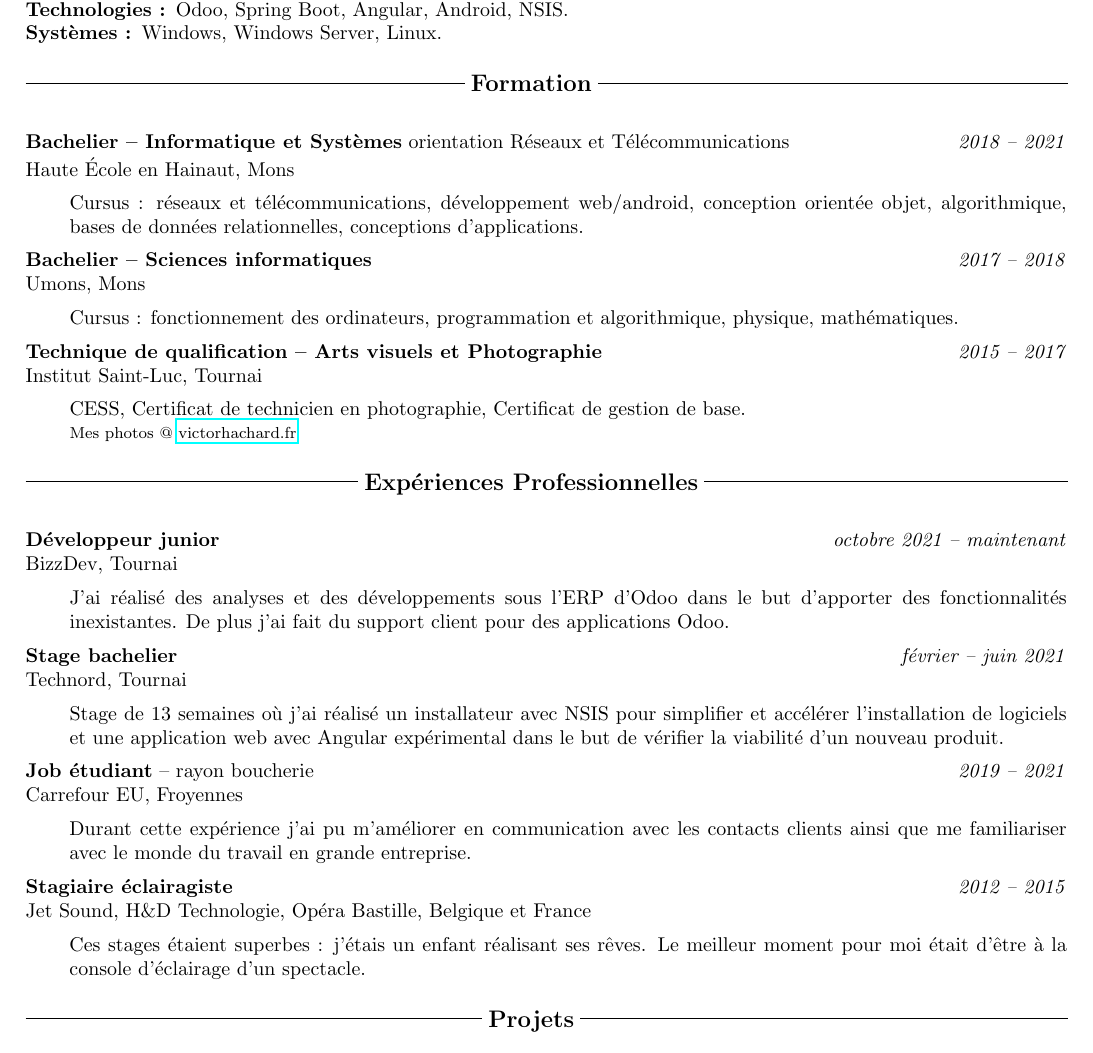
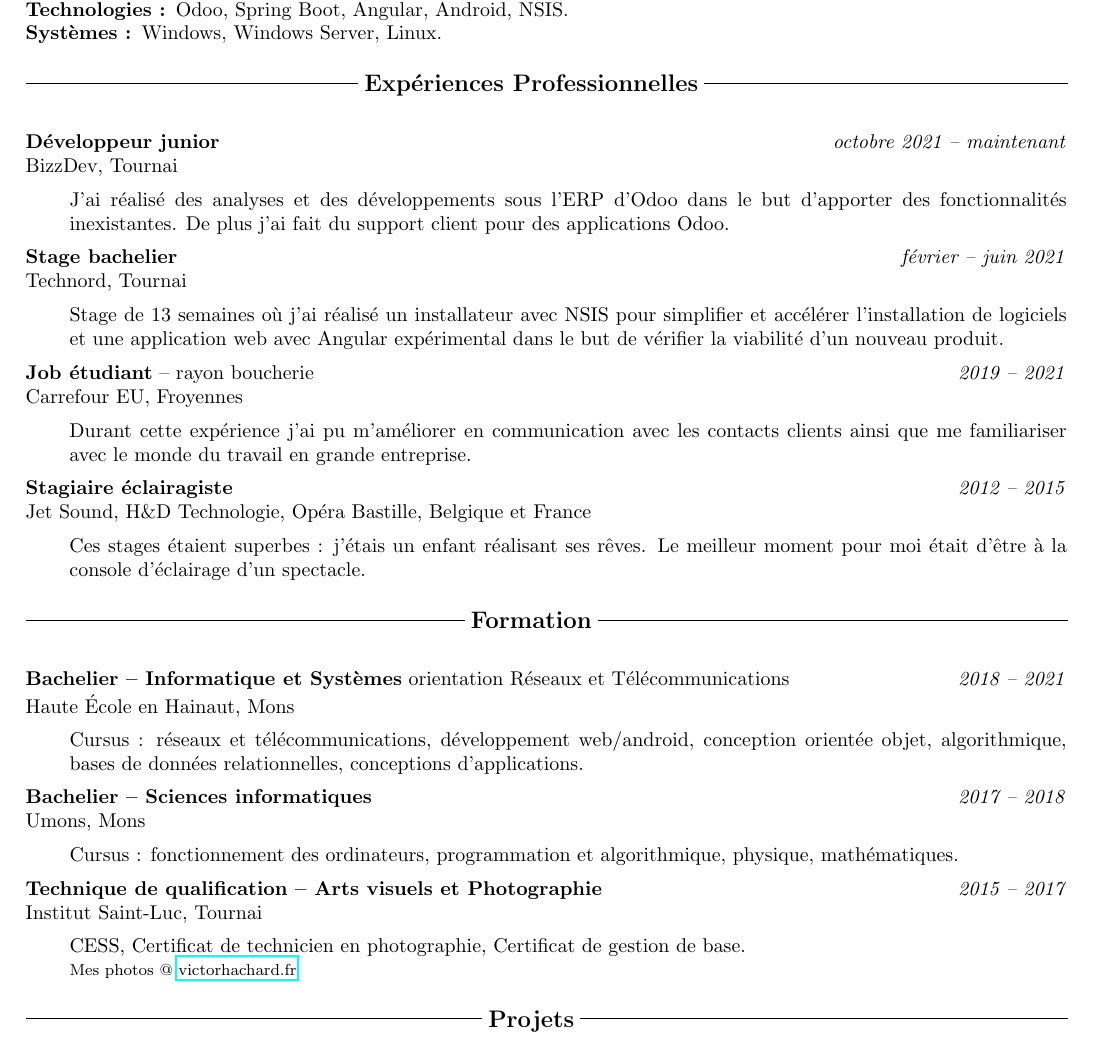
Before and after one commit to VictorHachard/resume, a LaTeX CV (resume_fr.tex): part of page 1 of 2, cut so that both start at the same text. Compiled offline with pdfLaTeX.

Commit message:
Reorder Education and Work Experience

```diff
--- a/resume_fr.tex
+++ b/resume_fr.tex
@@ -10,13 +10,13 @@
 % Skills section.
 \input{./skills/fr/skills.tex}
 
+ % Experience section.
+ \Part{Expériences Professionnelles}
+ \input{./experience/fr/experience.tex}
+
 % Education section.
 \Part{Formation}
 \input{./education/fr/education.tex}
-
- % Experience section.
-\Part{Expériences Professionnelles}
-\input{./experience/fr/experience.tex}
 
 % Projects section.
 \Part{Projets}
```
Also changed, not shown: resume_en.tex (+4 -4 lines), resume_en.pdf, resume_fr.pdf.
